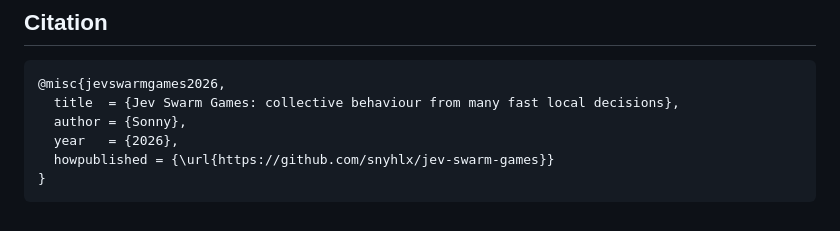
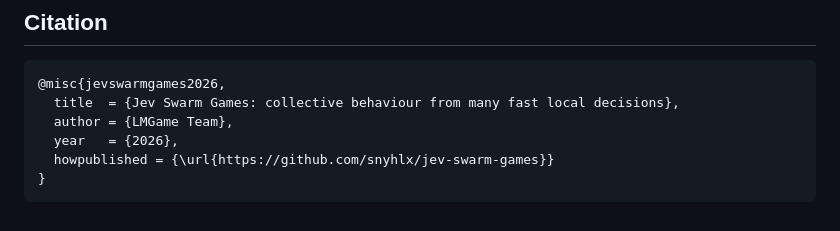
Before and after one commit to lmgame-org/Gaming-JevSwarm, a Markdown page: README.md, the part around the change. Rendered like a GitHub page.

Commit message:
README: citation author is LMGame Team
Co-Authored-By: Claude Opus 5.5 (1M context) <noreply@anthropic.com>

````diff
--- a/README.md
+++ b/README.md
@@ -275,7 +275,7 @@ docs/project_history.md  decisions, results and open work across all games
 ```
 @misc{jevswarmgames2026,
   title  = {Jev Swarm Games: collective behaviour from many fast local decisions},
-  author = {Sonny},
+  author = {LMGame Team},
   year   = {2026},
   howpublished = {\url{https://github.com/snyhlx/jev-swarm-games}}
 }
````
